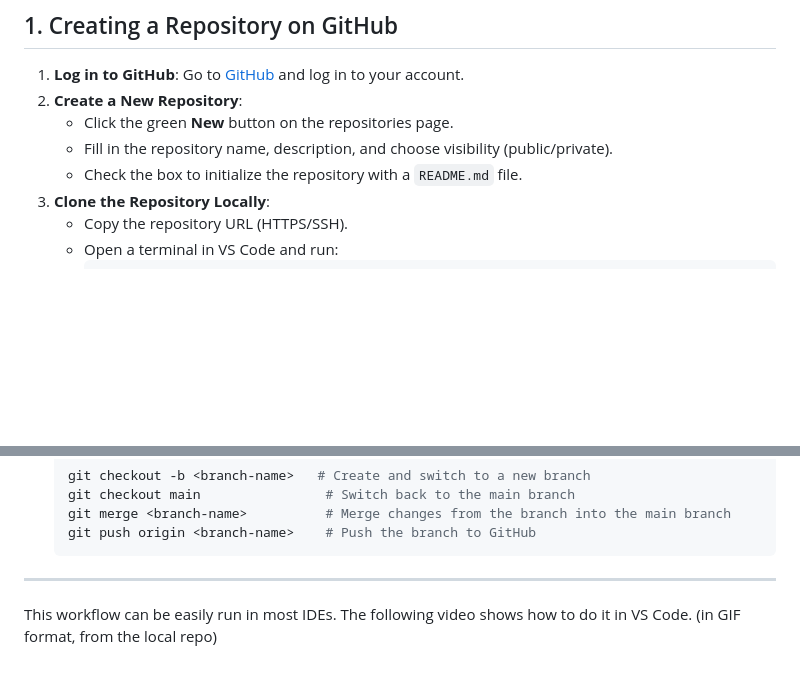
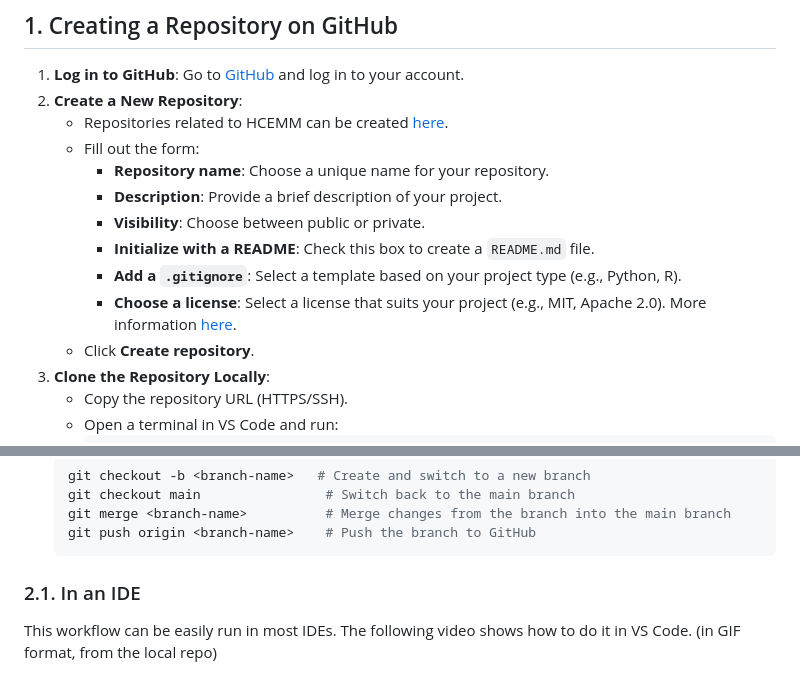
Before and after one commit to HCEMM/sc-tutorials, a Markdown page: github_tutorial/README.md, 2 parts joined by grey strips. GitHub-like rendering; blank space fills up the shorter version.

````diff
--- a/github_tutorial/README.md
+++ b/github_tutorial/README.md
@@ -14,9 +14,15 @@ The **version control** system allows you to track changes in code and collabora
 
 1. **Log in to GitHub**: Go to [GitHub](https://github.com) and log in to your account.
 2. **Create a New Repository**:
-    - Click the green **New** button on the repositories page.
-    - Fill in the repository name, description, and choose visibility (public/private).
-    - Check the box to initialize the repository with a `README.md` file.
+    - Repositories related to HCEMM can be created [here](https://github.com/organizations/HCEMM/repositories/new).
+    - Fill out the form:
+      - **Repository name**: Choose a unique name for your repository.
+      - **Description**: Provide a brief description of your project.
+      - **Visibility**: Choose between public or private.
+      - **Initialize with a README**: Check this box to create a `README.md` file.
+      - **Add a `.gitignore`**: Select a template based on your project type (e.g., Python, R).
+      - **Choose a license**: Select a license that suits your project (e.g., MIT, Apache 2.0). More information [here](https://docs.github.com/en/repositories/managing-your-repositorys-settings-and-features/customizing-your-repository/licensing-a-repository).
+    - Click **Create repository**.
 3. **Clone the Repository Locally**:
     - Copy the repository URL (HTTPS/SSH).
     - Open a terminal in VS Code and run:
@@ -68,7 +74,7 @@ The **version control** system allows you to track changes in code and collabora
     git push origin <branch-name>    # Push the branch to GitHub
     ```
 
----
+### 2.1. In an IDE
 
 This workflow can be easily run in most IDEs. The following video shows how to do it in VS Code. (in GIF format, from the local repo)
 
````
Also changed, not shown: other parts of github_tutorial/README.md (+2 -0 lines).
